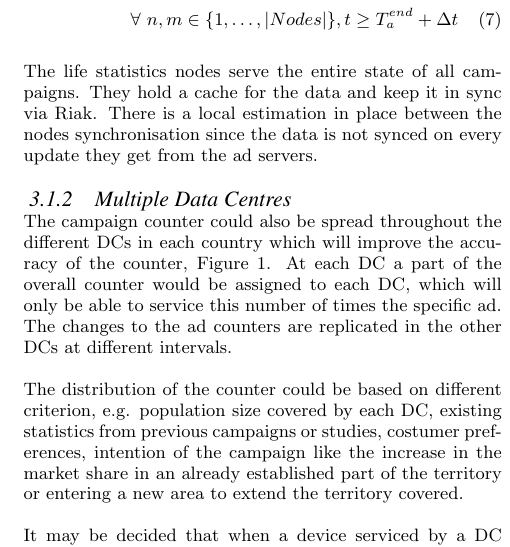
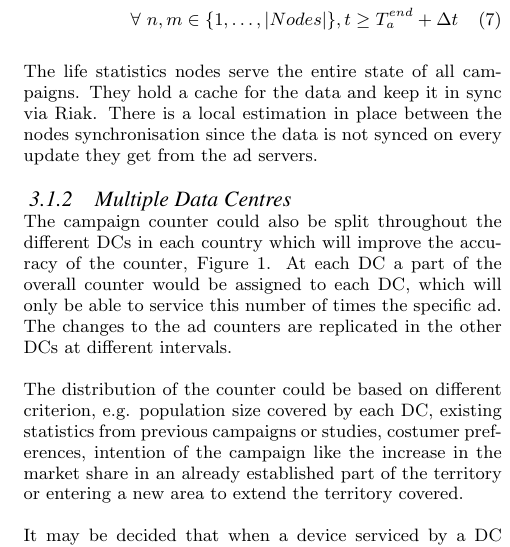
Before and after one commit to SyncFree/WP1, a LaTeX paper (D1.2/D1_2.tex, which reads D1.2/advertisementCounter.tex): part of one column of page 3 of 13, cut so that both start at the same text. Compiled offline with pdfLaTeX.

Commit message:
Change word

```diff
--- a/D1.2/advertisementCounter.tex
+++ b/D1.2/advertisementCounter.tex
@@ -109,7 +109,7 @@ The life statistics nodes serve the entire state of all campaigns. They hold a c
 
 
 \subsubsection{Multiple Data Centres}
-The campaign counter could also be spread throughout the different \glspl{dc} in each country which will improve the accuracy of the counter, Figure \ref{fig:ads_countert_}. At each \gls{dc} a part of the overall counter would be assigned to each \gls{dc}, which will only be able to service this number of times the specific ad. The changes to the ad counters are replicated in the other \glspl{dc} at different intervals.
+The campaign counter could also be split throughout the different \glspl{dc} in each country which will improve the accuracy of the counter, Figure \ref{fig:ads_countert_}. At each \gls{dc} a part of the overall counter would be assigned to each \gls{dc}, which will only be able to service this number of times the specific ad. The changes to the ad counters are replicated in the other \glspl{dc} at different intervals.
 \begin{figure}[ht!]
 	\centering
 	\includegraphics[width=1\linewidth]{figures/AdsServiceSpread2DCs.png}
```
